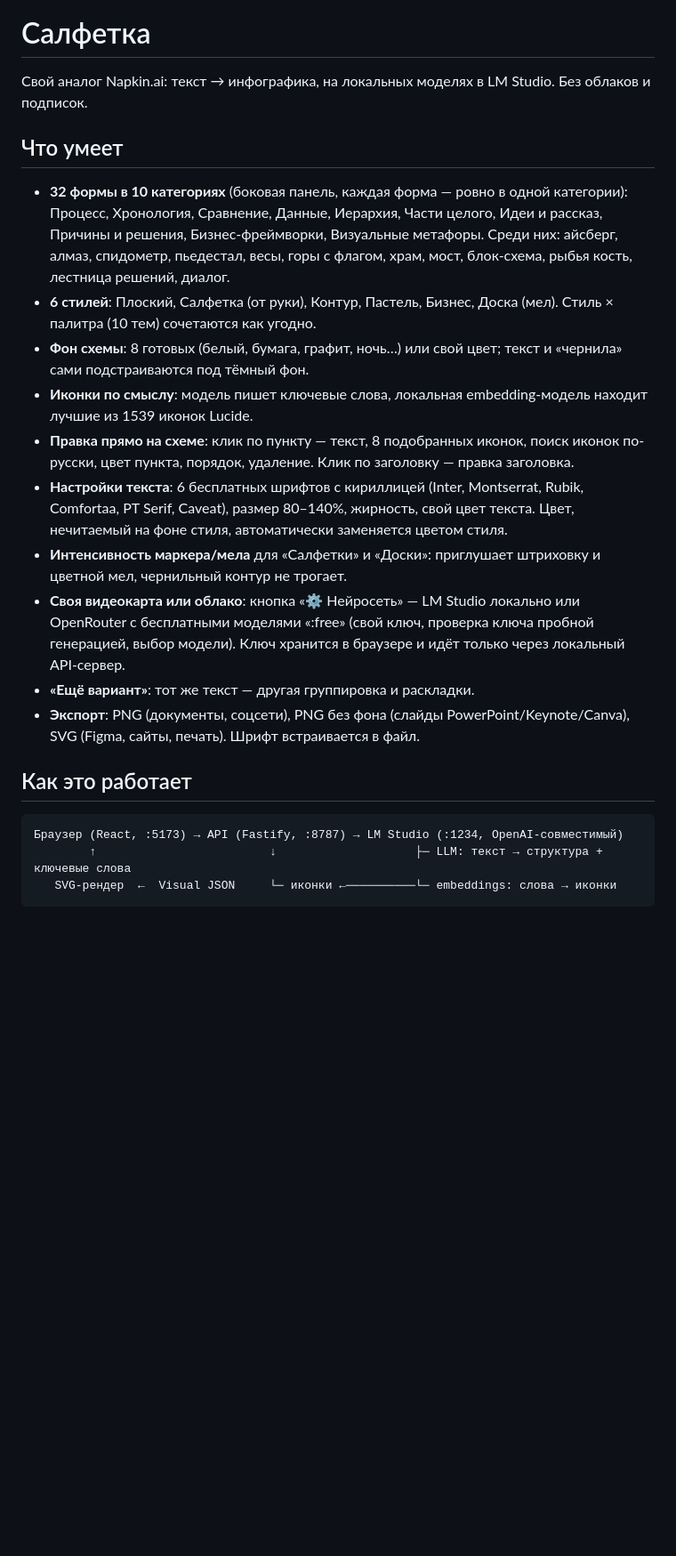
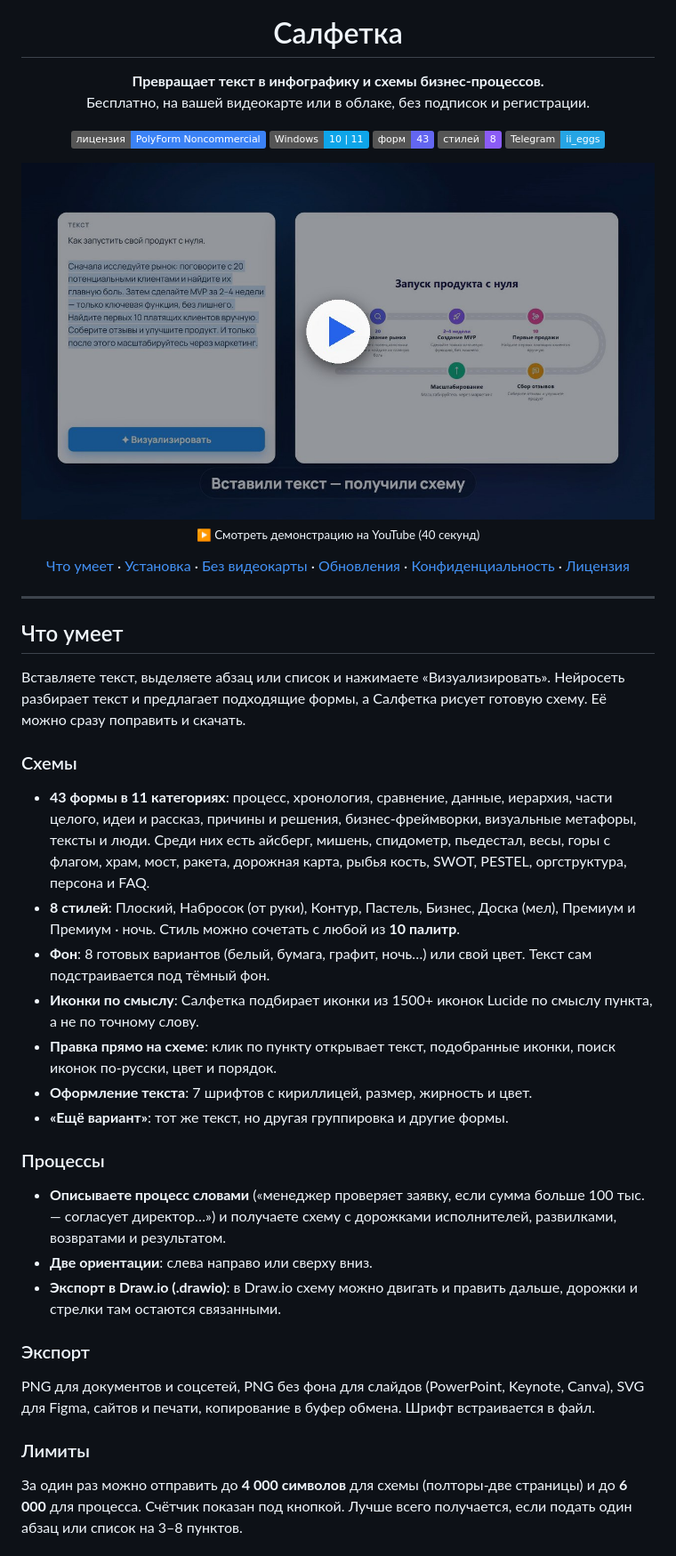
Before and after one commit to Iskanderang/Salfetka, a Markdown page: README.md, the part around one of its changes. Shown at 89% size. Rendered like a GitHub page; pictures changed too: .github/demo.jpg (added); badges without logos; blank space fills up the shorter version.

Commit message:
README: оформление, логотип, видео, актуальные возможности

````diff
--- a/README.md
+++ b/README.md
@@ -1,28 +8,56 @@
 # Салфетка
 
+**Превращает текст в инфографику и схемы бизнес-процессов.**<br>
+Бесплатно, на вашей видеокарте или в облаке, без подписок и регистрации.
 
-Свой аналог Napkin.ai: текст → инфографика, на локальных моделях в LM Studio. Без облаков и подписок.
+[![Лицензия: PolyForm Noncommercial](https://img.shields.io/badge/лицензия-PolyForm%20Noncommercial-3b82f6)](LICENSE)
+![Windows](https://img.shields.io/badge/Windows-10%20%7C%2011-0ea5e9)
+![Формы](https://img.shields.io/badge/форм-43-6366f1)
+![Стили](https://img.shields.io/badge/стилей-8-8b5cf6)
+[![Telegram](https://img.shields.io/badge/Telegram-ii__eggs-26A5E4?logo=telegram&logoColor=white)](https://t.me/ii_eggs)
+
+<a href="https://youtu.be/qyC6QuKjn84"><img src=".github/demo.jpg" alt="Видео: Салфетка за 40 секунд" width="720"></a><br>
+<sub>▶ Смотреть демонстрацию на YouTube (40 секунд)</sub>
+
+[Что умеет](#что-умеет) · [Установка](#установка) · [Без видеокарты](#без-видеокарты--openrouter) · [Обновления](#обновления) · [Конфиденциальность](#конфиденциальность) · [Лицензия](#лицензия)
+
+</div>
+
+---
 
 ## Что умеет
 
-- **32 формы в 10 категориях** (боковая панель, каждая форма — ровно в одной категории):
-  Процесс, Хронология, Сравнение, Данные, Иерархия, Части целого, Идеи и рассказ, Причины и решения, Бизнес-фреймворки, Визуальные метафоры.
-  Среди них: айсберг, алмаз, спидометр, пьедестал, весы, горы с флагом, храм, мост, блок-схема, рыбья кость, лестница решений, диалог.
-- **6 стилей**: Плоский, Салфетка (от руки), Контур, Пастель, Бизнес, Доска (мел). Стиль × палитра (10 тем) сочетаются как угодно.
-- **Фон схемы**: 8 готовых (белый, бумага, графит, ночь…) или свой цвет; текст и «чернила» сами подстраиваются под тёмный фон.
-- **Иконки по смыслу**: модель пишет ключевые слова, локальная embedding-модель находит лучшие из 1539 иконок Lucide.
-- **Правка прямо на схеме**: клик по пункту — текст, 8 подобранных иконок, поиск иконок по-русски, цвет пункта, порядок, удаление. Клик по заголовку — правка заголовка.
-- **Настройки текста**: 6 бесплатных шрифтов с кириллицей (Inter, Montserrat, Rubik, Comfortaa, PT Serif, Caveat),
-  размер 80–140%, жирность, свой цвет текста. Цвет, нечитаемый на фоне стиля, автоматически заменяется цветом стиля.
-- **Интенсивность маркера/мела** для «Салфетки» и «Доски»: приглушает штриховку и цветной мел, чернильный контур не трогает.
-- **Своя видеокарта или облако**: кнопка «⚙ Нейросеть» — LM Studio локально или OpenRouter с бесплатными моделями «:free»
-  (свой ключ, проверка ключа пробной генерацией, выбор модели). Ключ хранится в браузере и идёт только через локальный API-сервер.
-- **«Ещё вариант»**: тот же текст — другая группировка и раскладки.
-- **Экспорт**: PNG (документы, соцсети), PNG без фона (слайды PowerPoint/Keynote/Canva), SVG (Figma, сайты, печать). Шрифт встраивается в файл.
+Вставляете текст, выделяете абзац или список и нажимаете «Визуализировать». Нейросеть разбирает текст и предлагает
+подходящие формы, а Салфетка рисует готовую схему. Её можно сразу поправить и скачать.
 
-## Как это работает
+### Схемы
 
-```
-Браузер (React, :5173) → API (Fastify, :8787) → LM Studio (:1234, OpenAI-совместимый)
-        ↑                         ↓                    ├─ LLM: текст → структура + ключевые слова
-   SVG-рендер  ←  Visual JSON     └─ иконки ←──────────└─ embeddings: слова → иконки
+- **43 формы в 11 категориях**: процесс, хронология, сравнение, данные, иерархия, части целого, идеи и рассказ,
+  причины и решения, бизнес-фреймворки, визуальные метафоры, тексты и люди.
+  Среди них есть айсберг, мишень, спидометр, пьедестал, весы, горы с флагом, храм, мост, ракета, дорожная карта,
+  рыбья кость, SWOT, PESTEL, оргструктура, персона и FAQ.
+- **8 стилей**: Плоский, Набросок (от руки), Контур, Пастель, Бизнес, Доска (мел), Премиум и Премиум · ночь.
+  Стиль можно сочетать с любой из **10 палитр**.
+- **Фон**: 8 готовых вариантов (белый, бумага, графит, ночь…) или свой цвет. Текст сам подстраивается под тёмный фон.
+- **Иконки по смыслу**: Салфетка подбирает иконки из 1500+ иконок Lucide по смыслу пункта, а не по точному слову.
+- **Правка прямо на схеме**: клик по пункту открывает текст, подобранные иконки, поиск иконок по-русски, цвет и порядок.
+- **Оформление текста**: 7 шрифтов с кириллицей, размер, жирность и цвет.
+- **«Ещё вариант»**: тот же текст, но другая группировка и другие формы.
+
+### Процессы
+
+- **Описываете процесс словами** («менеджер проверяет заявку, если сумма больше 100 тыс. — согласует директор…»)
+  и получаете схему с дорожками исполнителей, развилками, возвратами и результатом.
+- **Две ориентации**: слева направо или сверху вниз.
+- **Экспорт в Draw.io (.drawio)**: в Draw.io схему можно двигать и править дальше, дорожки и стрелки там остаются связанными.
+
+### Экспорт
+
+PNG для документов и соцсетей, PNG без фона для слайдов (PowerPoint, Keynote, Canva), SVG для Figma, сайтов и печати,
+копирование в буфер обмена. Шрифт встраивается в файл.
+
+### Лимиты
+
+За один раз можно отправить до **4 000 символов** для схемы (полторы-две страницы) и до **6 000** для процесса.
+Счётчик показан под кнопкой. Лучше всего получается, если подать один абзац или список на 3–8 пунктов.
+
````
Also changed, not shown: other parts of README.md (+142 -87 lines).
